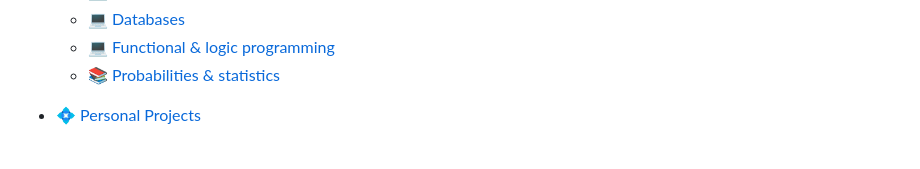
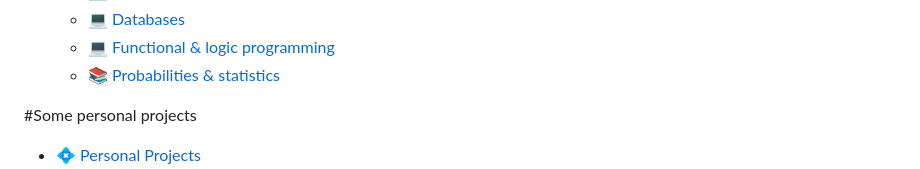
Before and after one commit to BirouRares/UBB-University-Projects, a Markdown page: README.md, the part around the change. GitHub-like rendering; blank space fills up the shorter version.

```diff
--- a/README.md
+++ b/README.md
@@ -21,7 +21,7 @@ Assignments and projects done for the University.
     * [:computer: Functional & logic programming](https://github.com/BirouRares/UBB-University-Projects/tree/main/Semester%20III/Functional%20%26%20logic%20programming)
     * [:books: Probabilities & statistics](https://github.com/BirouRares/UBB-University-Projects/tree/main/Semester%20III/Probabilities%20%26%20statistics)
 
-
+#Some personal projects
 * [:diamond_shape_with_a_dot_inside: Personal Projects](https://github.com/BirouRares/UBB-University-Projects/tree/main/Interesting%20Projects)
     *  [:video_game:Connect4](https://github.com/BirouRares/UBB-University-Projects/tree/main/Interesting%20Projects/Connect4%20Game)
     *  [:video_game:TankTrouble](https://github.com/BirouRares/UBB-University-Projects/tree/main/Interesting%20Projects/TankTrouble)
```
